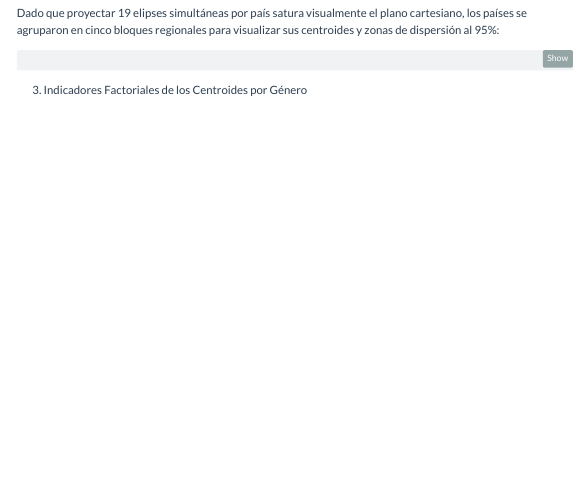
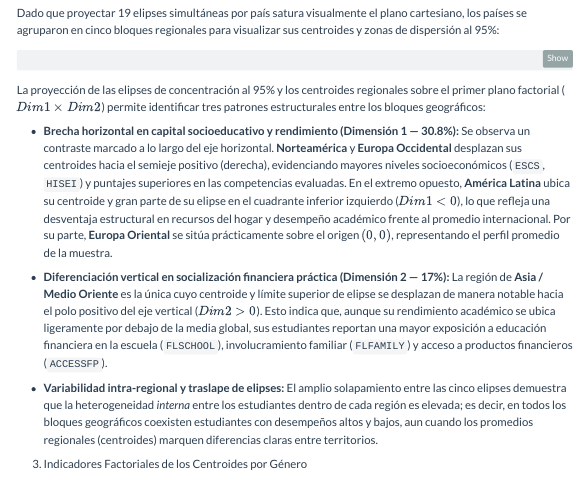
Before and after one commit to PaolaMolina-A/proyecto-multivariado-corte1, a Quarto document (Corte_2/quarto_corte2.qmd): the page in a window 1100 px wide, from 5790 px down. Rendered offline with R 4.5, knitr and Pandoc in place of Quarto, with nearby package versions; the code chunks are not run, so their results and figures are left out; menus at the side of the page are left out.

Commit message:
se me olvido algo

````diff
--- a/Corte_2/quarto_corte2.qmd
+++ b/Corte_2/quarto_corte2.qmd
@@ -790,7 +790,16 @@ fviz_pca_ind(
     axis.title = element_text(face = "bold"),
     legend.position = "right"
   )
+
 ```
+
+La proyección de las elipses de concentración al 95% y los centroides regionales sobre el primer plano factorial ($Dim 1 \times Dim 2$) permite identificar tres patrones estructurales entre los bloques geográficos:
+
+- **Brecha horizontal en capital socioeducativo y rendimiento (Dimensión 1 — 30.8%):** Se observa un contraste marcado a lo largo del eje horizontal. **Norteamérica** y **Europa Occidental** desplazan sus centroides hacia el semieje positivo (derecha), evidenciando mayores niveles socioeconómicos (`ESCS`, `HISEI`) y puntajes superiores en las competencias evaluadas. En el extremo opuesto, **América Latina** ubica su centroide y gran parte de su elipse en el cuadrante inferior izquierdo ($Dim 1 < 0$), lo que refleja una desventaja estructural en recursos del hogar y desempeño académico frente al promedio internacional. Por su parte, **Europa Oriental** se sitúa prácticamente sobre el origen $(0,0)$, representando el perfil promedio de la muestra.
+
+- **Diferenciación vertical en socialización financiera práctica (Dimensión 2 — 17%):** La región de **Asia / Medio Oriente** es la única cuyo centroide y límite superior de elipse se desplazan de manera notable hacia el polo positivo del eje vertical ($Dim 2 > 0$). Esto indica que, aunque su rendimiento académico se ubica ligeramente por debajo de la media global, sus estudiantes reportan una mayor exposición a educación financiera en la escuela (`FLSCHOOL`), involucramiento familiar (`FLFAMILY`) y acceso a productos financieros (`ACCESSFP`).
+
+- **Variabilidad intra-regional y traslape de elipses:** El amplio solapamiento entre las cinco elipses demuestra que la heterogeneidad *interna* entre los estudiantes dentro de cada región es elevada; es decir, en todos los bloques geográficos coexisten estudiantes con desempeños altos y bajos, aun cuando los promedios regionales (centroides) marquen diferencias claras entre territorios.
 
 3.  Indicadores Factoriales de los Centroides por Género
 
````
Also changed, not shown: Corte_2/quarto_corte2.qmd (2 more changed lines).
